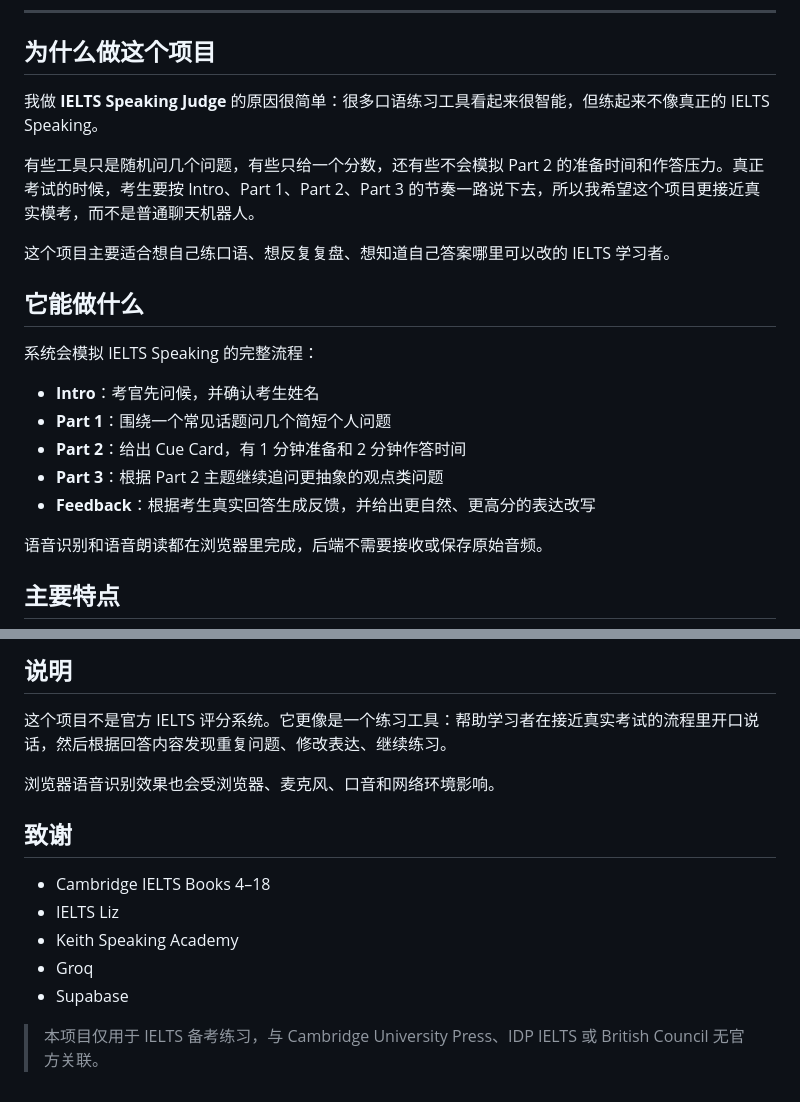
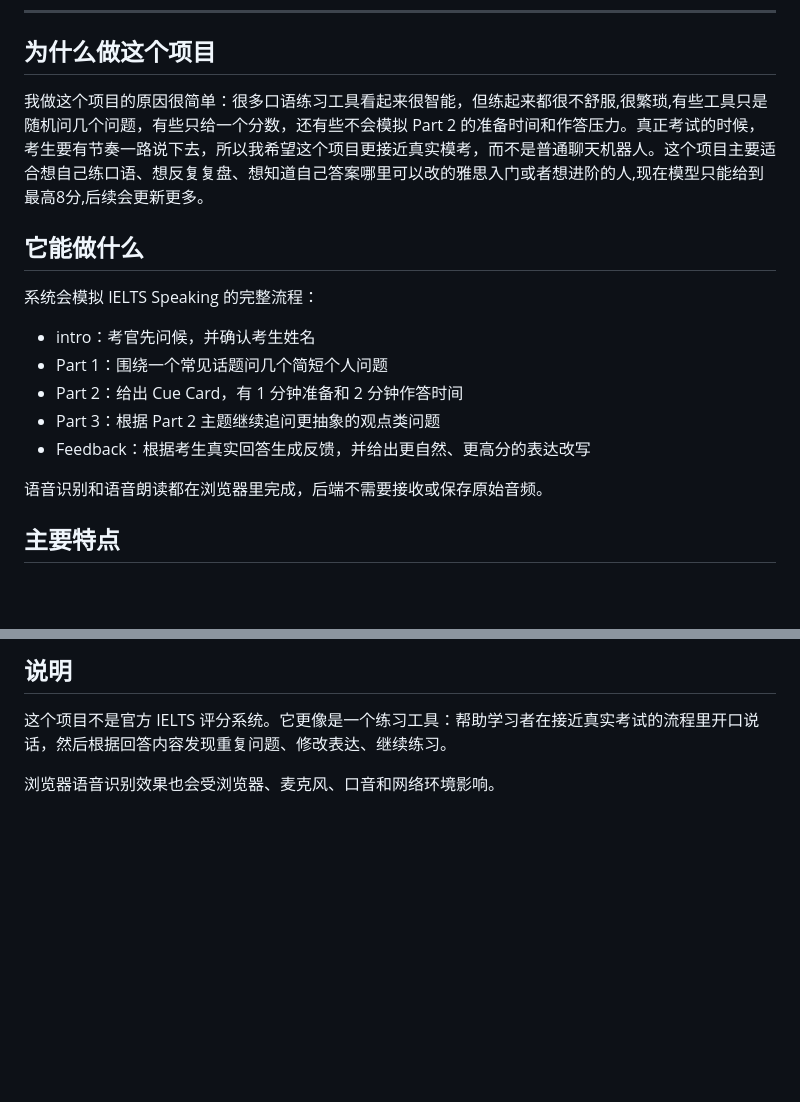
Before and after one commit to paynetim713/IELTS-Speaking-Judge, a Markdown page: README.zh-CN.md, 2 parts joined by grey strips. Rendered like a GitHub page; blank space fills up the shorter version.

```diff
--- a/README.zh-CN.md
+++ b/README.zh-CN.md
@@ -24,21 +24,17 @@
 
 ## 为什么做这个项目
 
-我做 **IELTS Speaking Judge** 的原因很简单：很多口语练习工具看起来很智能，但练起来不像真正的 IELTS Speaking。
-
-有些工具只是随机问几个问题，有些只给一个分数，还有些不会模拟 Part 2 的准备时间和作答压力。真正考试的时候，考生要按 Intro、Part 1、Part 2、Part 3 的节奏一路说下去，所以我希望这个项目更接近真实模考，而不是普通聊天机器人。
-
-这个项目主要适合想自己练口语、想反复复盘、想知道自己答案哪里可以改的 IELTS 学习者。
+我做这个项目的原因很简单：很多口语练习工具看起来很智能，但练起来都很不舒服,很繁琐,有些工具只是随机问几个问题，有些只给一个分数，还有些不会模拟 Part 2 的准备时间和作答压力。真正考试的时候，考生要有节奏一路说下去，所以我希望这个项目更接近真实模考，而不是普通聊天机器人。这个项目主要适合想自己练口语、想反复复盘、想知道自己答案哪里可以改的雅思入门或者想进阶的人,现在模型只能给到最高8分,后续会更新更多。
 
 ## 它能做什么
 
 系统会模拟 IELTS Speaking 的完整流程：
 
-- **Intro**：考官先问候，并确认考生姓名
-- **Part 1**：围绕一个常见话题问几个简短个人问题
-- **Part 2**：给出 Cue Card，有 1 分钟准备和 2 分钟作答时间
-- **Part 3**：根据 Part 2 主题继续追问更抽象的观点类问题
-- **Feedback**：根据考生真实回答生成反馈，并给出更自然、更高分的表达改写
+- intro：考官先问候，并确认考生姓名
+- Part 1：围绕一个常见话题问几个简短个人问题
+- Part 2：给出 Cue Card，有 1 分钟准备和 2 分钟作答时间
+- Part 3：根据 Part 2 主题继续追问更抽象的观点类问题
+- Feedback：根据考生真实回答生成反馈，并给出更自然、更高分的表达改写
 
 语音识别和语音朗读都在浏览器里完成，后端不需要接收或保存原始音频。
 
@@ -125,13 +121,3 @@ http://127.0.0.1:8000
 这个项目不是官方 IELTS 评分系统。它更像是一个练习工具：帮助学习者在接近真实考试的流程里开口说话，然后根据回答内容发现重复问题、修改表达、继续练习。
 
 浏览器语音识别效果也会受浏览器、麦克风、口音和网络环境影响。
-
-## 致谢
-
-- Cambridge IELTS Books 4–18
-- IELTS Liz
-- Keith Speaking Academy
-- Groq
-- Supabase
-
-> 本项目仅用于 IELTS 备考练习，与 Cambridge University Press、IDP IELTS 或 British Council 无官方关联。
```
